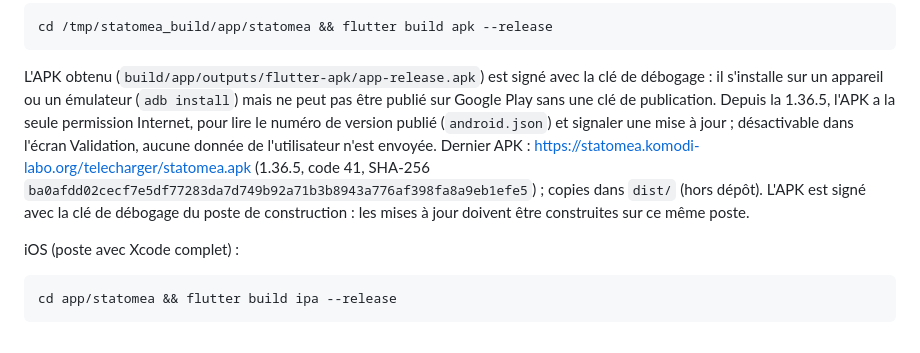
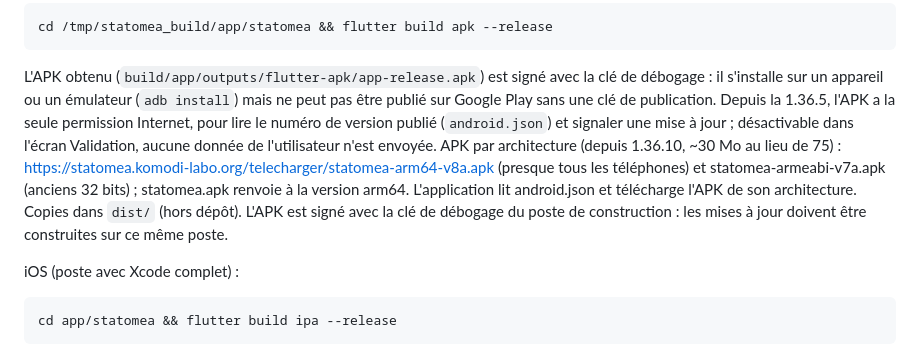
Before and after one commit to Modibo/Statomea, a Markdown page: README.md, the part around the change. Rendered like a GitHub page.

Commit message:
README : APK par architecture
Co-Authored-By: Claude Opus 5.5 <noreply@anthropic.com>

```diff
--- a/README.md
+++ b/README.md
@@ -77,7 +77,7 @@ cd /tmp/statomea_build/app/statomea && flutter build apk --release
 
 L'APK obtenu (`build/app/outputs/flutter-apk/app-release.apk`) est signé avec la clé de débogage : il s'installe sur un
 appareil ou un émulateur (`adb install`) mais ne peut pas être publié sur Google Play sans une clé de publication.
-Depuis la 1.36.5, l'APK a la seule permission Internet, pour lire le numéro de version publié (`android.json`) et signaler une mise à jour ; désactivable dans l'écran Validation, aucune donnée de l'utilisateur n'est envoyée. Dernier APK : https://statomea.komodi-labo.org/telecharger/statomea.apk (1.36.5, code 41, SHA-256 `ba0afdd02cecf7e5df77283da7d749b92a71b3b8943a776af398fa8a9eb1efe5`) ; copies dans `dist/` (hors dépôt). L'APK est signé avec la clé de débogage du poste de construction : les mises à jour doivent être construites sur ce même poste.
+Depuis la 1.36.5, l'APK a la seule permission Internet, pour lire le numéro de version publié (`android.json`) et signaler une mise à jour ; désactivable dans l'écran Validation, aucune donnée de l'utilisateur n'est envoyée. APK par architecture (depuis 1.36.10, ~30 Mo au lieu de 75) : https://statomea.komodi-labo.org/telecharger/statomea-arm64-v8a.apk (presque tous les téléphones) et statomea-armeabi-v7a.apk (anciens 32 bits) ; statomea.apk renvoie à la version arm64. L'application lit android.json et télécharge l'APK de son architecture. Copies dans `dist/` (hors dépôt). L'APK est signé avec la clé de débogage du poste de construction : les mises à jour doivent être construites sur ce même poste.
 
 iOS (poste avec Xcode complet) :
 
```
